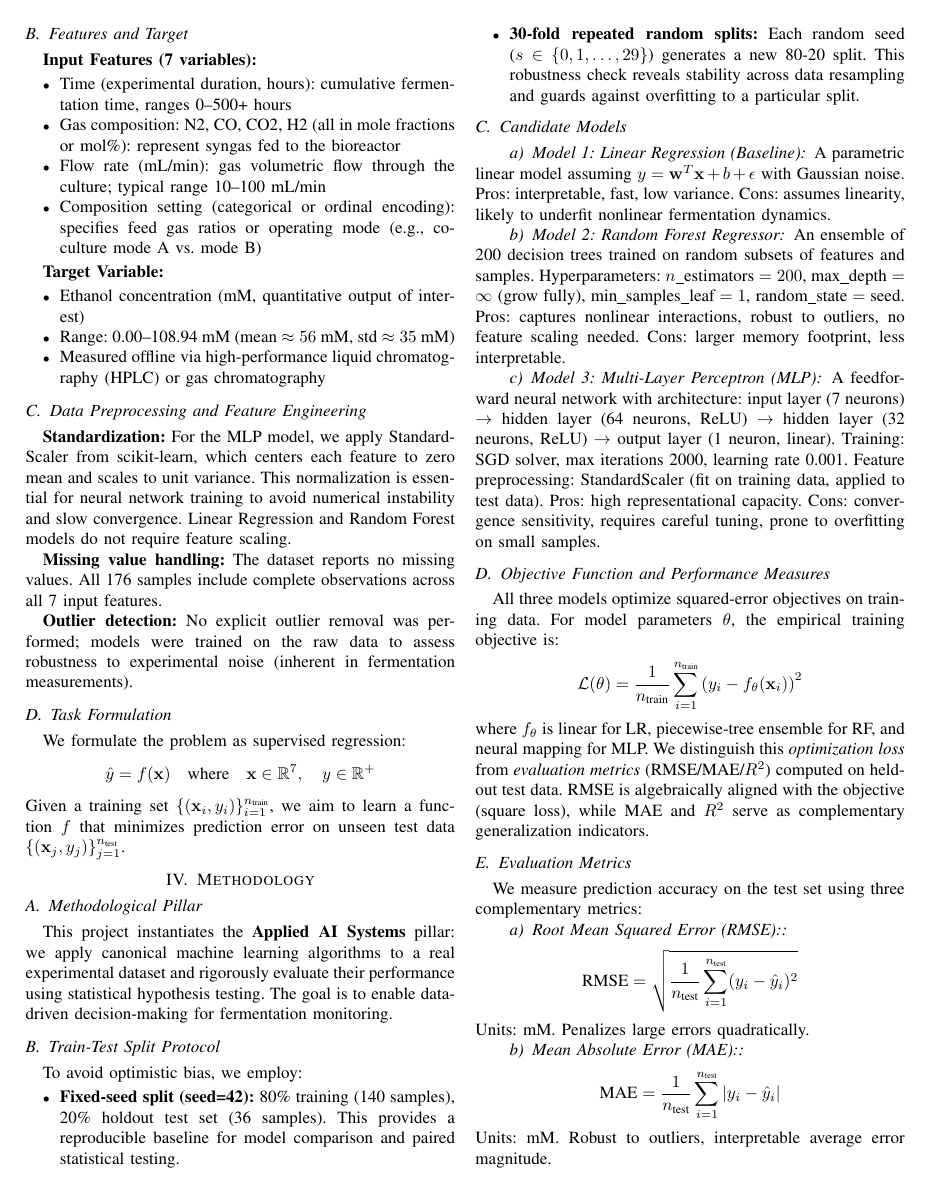
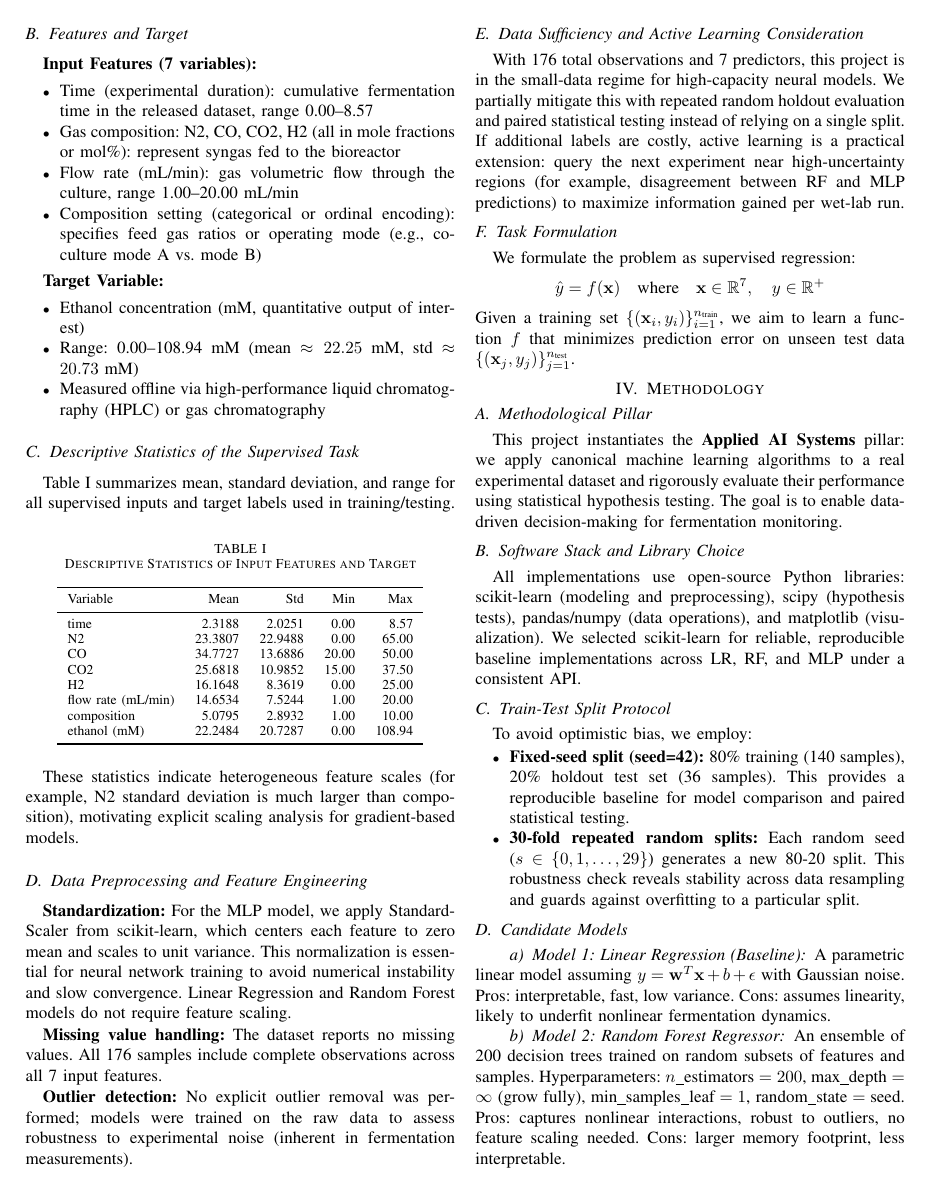
Before and after one commit to tanyingy-kau/ML-Assignments, a LaTeX paper (report/main.tex): page 2 of 7 before the commit and page 2 of 8 after it. Compiled offline with pdfLaTeX.

Commit message:
clean up report wording

```diff
--- a/report/main.tex
+++ b/report/main.tex
@@ -58,18 +58,43 @@ The dataset is sourced from the \textit{SyngasMachineLearning} public repository
 \subsection{Features and Target}
 \textbf{Input Features (7 variables):}
 \begin{itemize}
-\item Time (experimental duration, hours): cumulative fermentation time, ranges 0–500+ hours
+\item Time (experimental duration): cumulative fermentation time in the released dataset, range 0.00--8.57
 \item Gas composition: N2, CO, CO2, H2 (all in mole fractions or mol\%): represent syngas fed to the bioreactor
-\item Flow rate (mL/min): gas volumetric flow through the culture; typical range 10–100 mL/min
+\item Flow rate (mL/min): gas volumetric flow through the culture, range 1.00--20.00 mL/min
 \item Composition setting (categorical or ordinal encoding): specifies feed gas ratios or operating mode (e.g., co-culture mode A vs. mode B)
 \end{itemize}
 
 \textbf{Target Variable:}
 \begin{itemize}
 \item Ethanol concentration (mM, quantitative output of interest)
-\item Range: 0.00–108.94 mM (mean $\approx 56$ mM, std $\approx 35$ mM)
+\item Range: 0.00--108.94 mM (mean $\approx 22.25$ mM, std $\approx 20.73$ mM)
 \item Measured offline via high-performance liquid chromatography (HPLC) or gas chromatography
 \end{itemize}
+
+\subsection{Descriptive Statistics of the Supervised Task}
+Table~\ref{tab:descstats} summarizes mean, standard deviation, and range for all supervised inputs and target labels used in training/testing.
+
+\begin{table}[htbp]
+\caption{Descriptive Statistics of Input Features and Target}
+\label{tab:descstats}
+\centering
+\begin{tabular}{lrrrr}
+\toprule
+Variable & Mean & Std & Min & Max \\
+\midrule
+time & 2.3188 & 2.0251 & 0.00 & 8.57 \\
+N2 & 23.3807 & 22.9488 & 0.00 & 65.00 \\
+CO & 34.7727 & 13.6886 & 20.00 & 50.00 \\
+CO2 & 25.6818 & 10.9852 & 15.00 & 37.50 \\
+H2 & 16.1648 & 8.3619 & 0.00 & 25.00 \\
+flow rate (mL/min) & 14.6534 & 7.5244 & 1.00 & 20.00 \\
+composition & 5.0795 & 2.8932 & 1.00 & 10.00 \\
+ethanol (mM) & 22.2484 & 20.7287 & 0.00 & 108.94 \\
+\bottomrule
+\end{tabular}
+\end{table}
+
+These statistics indicate heterogeneous feature scales (for example, N2 standard deviation is much larger than composition), motivating explicit scaling analysis for gradient-based models.
 
 \subsection{Data Preprocessing and Feature Engineering}
 \textbf{Standardization:} For the MLP model, we apply StandardScaler from scikit-learn, which centers each feature to zero mean and scales to unit variance. This normalization is essential for neural network training to avoid numerical instability and slow convergence. Linear Regression and Random Forest models do not require feature scaling.
@@ -77,6 +102,9 @@ The dataset is sourced from the \textit{SyngasMachineLearning} public repository
 \textbf{Missing value handling:} The dataset reports no missing values. All 176 samples include complete observations across all 7 input features.
 
 \textbf{Outlier detection:} No explicit outlier removal was performed; models were trained on the raw data to assess robustness to experimental noise (inherent in fermentation measurements).
+
+\subsection{Data Sufficiency and Active Learning Consideration}
+With 176 total observations and 7 predictors, this project is in the small-data regime for high-capacity neural models. We partially mitigate this with repeated random holdout evaluation and paired statistical testing instead of relying on a single split. If additional labels are costly, active learning is a practical extension: query the next experiment near high-uncertainty regions (for example, disagreement between RF and MLP predictions) to maximize information gained per wet-lab run.
 
 \subsection{Task Formulation}
 We formulate the problem as supervised regression:
@@ -89,6 +117,9 @@ Given a training set $\{(\mathbf{x}_i, y_i)\}_{i=1}^{n_{\text{train}}}$, we aim
 
 \subsection{Methodological Pillar}
 This project instantiates the \textbf{Applied AI Systems} pillar: we apply canonical machine learning algorithms to a real experimental dataset and rigorously evaluate their performance using statistical hypothesis testing. The goal is to enable data-driven decision-making for fermentation monitoring.
+
+\subsection{Software Stack and Library Choice}
+All implementations use open-source Python libraries: scikit-learn (modeling and preprocessing), scipy (hypothesis tests), pandas/numpy (data operations), and matplotlib (visualization). We selected scikit-learn for reliable, reproducible baseline implementations across LR, RF, and MLP under a consistent API.
 
 \subsection{Train-Test Split Protocol}
 To avoid optimistic bias, we employ:
```
Also changed, not shown: report/syngas fermentation report-Ying Tan.pdf, report/main.tex (11 more changed lines).
